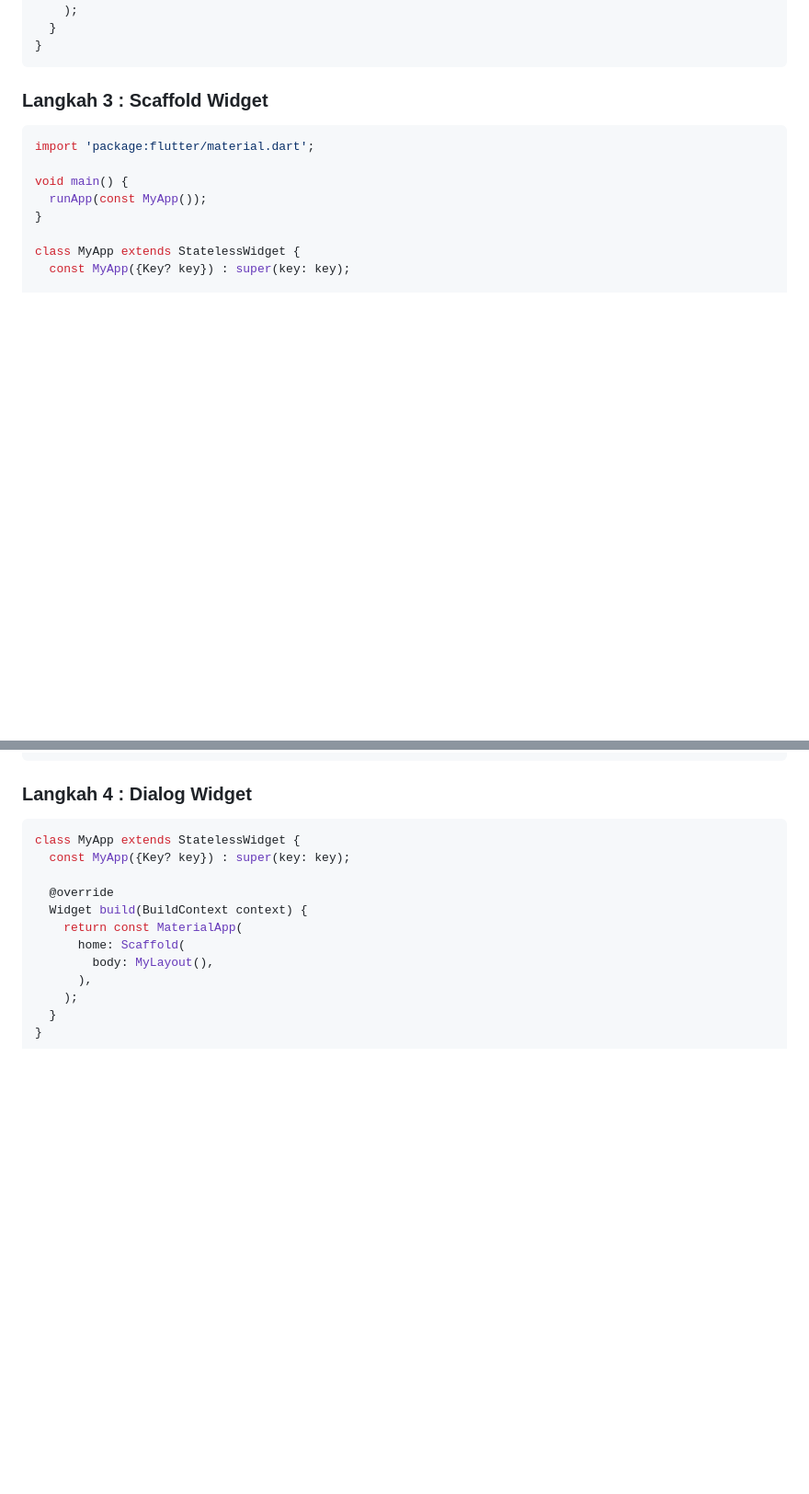
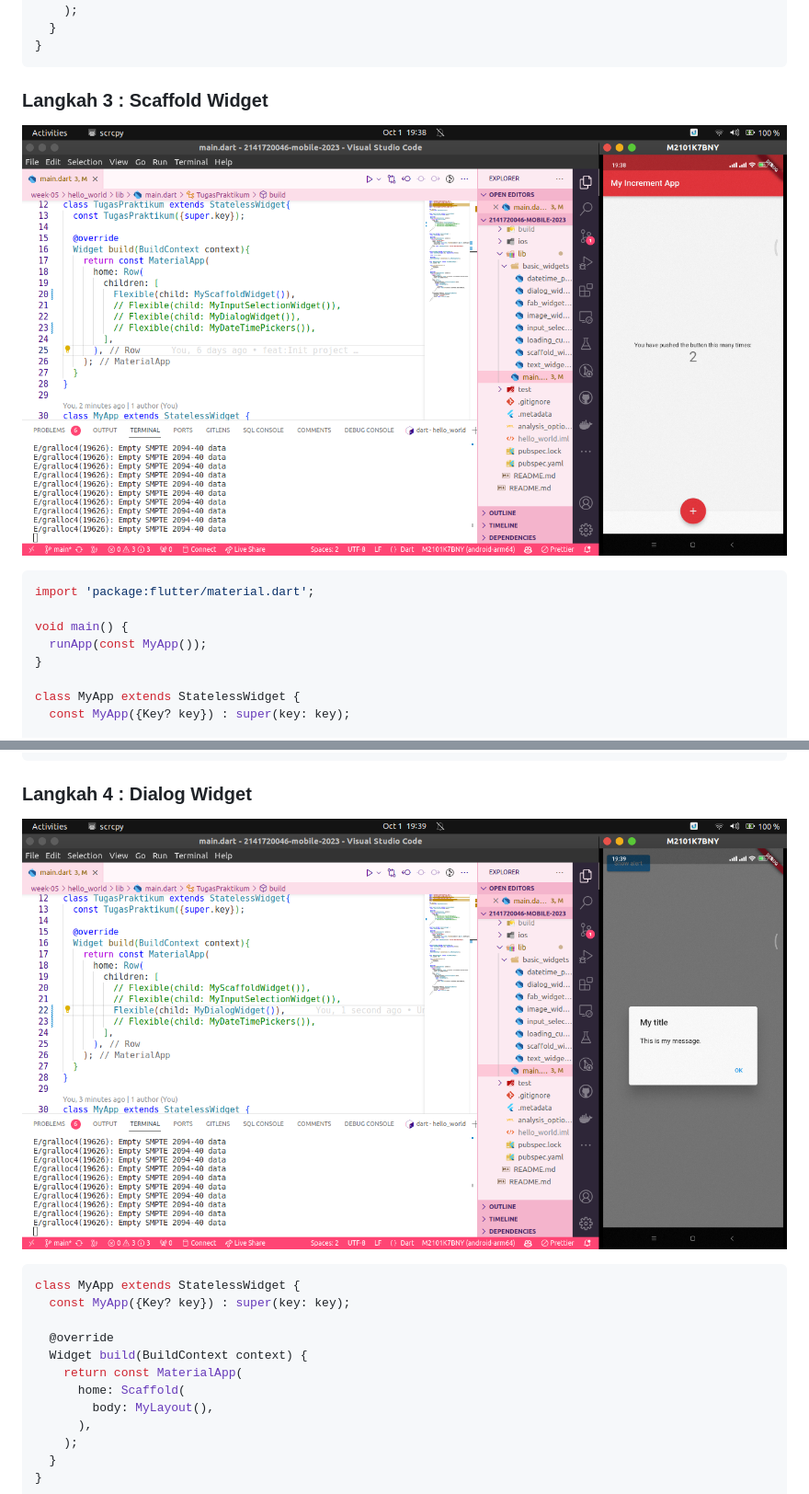
Before and after one commit to andidprastyo/2141720046-mobile-2023, a Markdown page: week-05/README.md, 2 parts joined by grey strips. Shown: that part at 92% size. Rendered like a GitHub page; pictures changed too: week-05/docs/p4l3.png (added), week-05/docs/p4l4.png (added); blank space fills up the shorter version.

````diff
--- a/week-05/README.md
+++ b/week-05/README.md
@@ -129,6 +129,8 @@ class FabWidget extends StatelessWidget{
 
 ### Langkah 3 : Scaffold Widget
 
+![image](./docs/p4l3.png)
+
 ```dart
 import 'package:flutter/material.dart';
 
@@ -208,6 +210,8 @@ class _MyHomePageState extends State<MyHomePage> {
 
 ### Langkah 4 : Dialog Widget
 
+![image](./docs/p4l4.png)
+
 ```dart
 class MyApp extends StatelessWidget {
   const MyApp({Key? key}) : super(key: key);
````
Also changed, not shown: other parts of week-05/README.md (+6 -0 lines), week-05/docs/p4l5.png (added).
